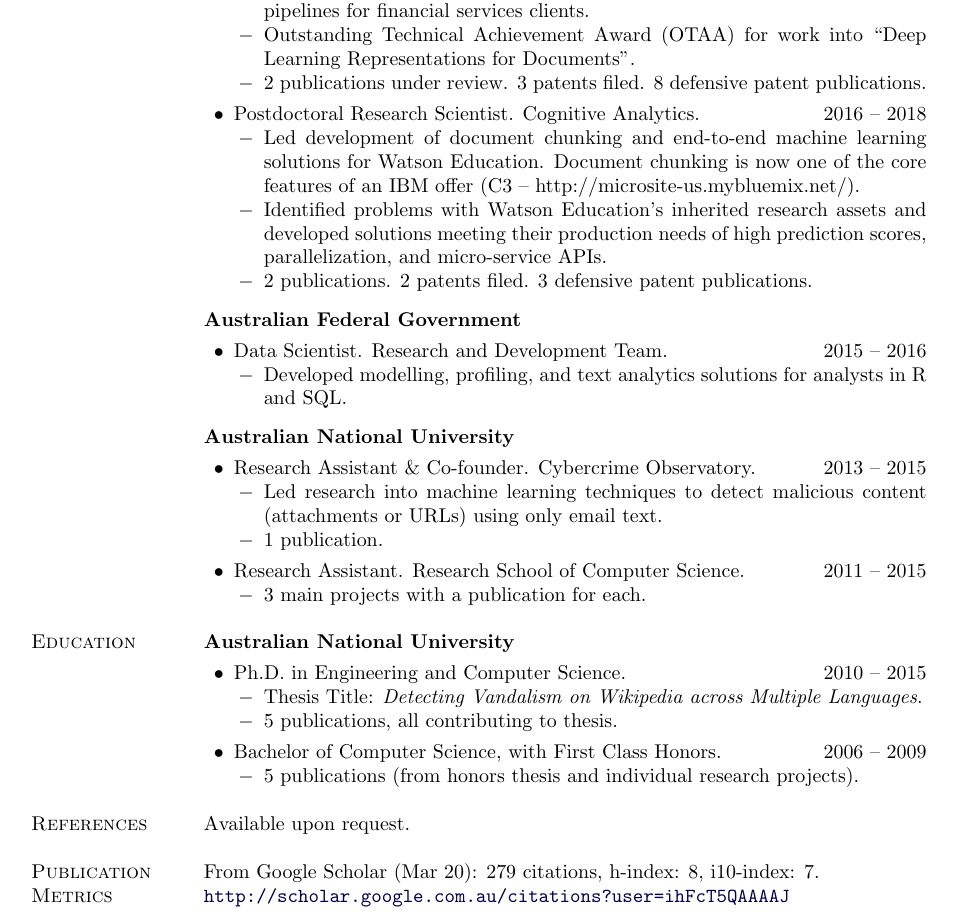
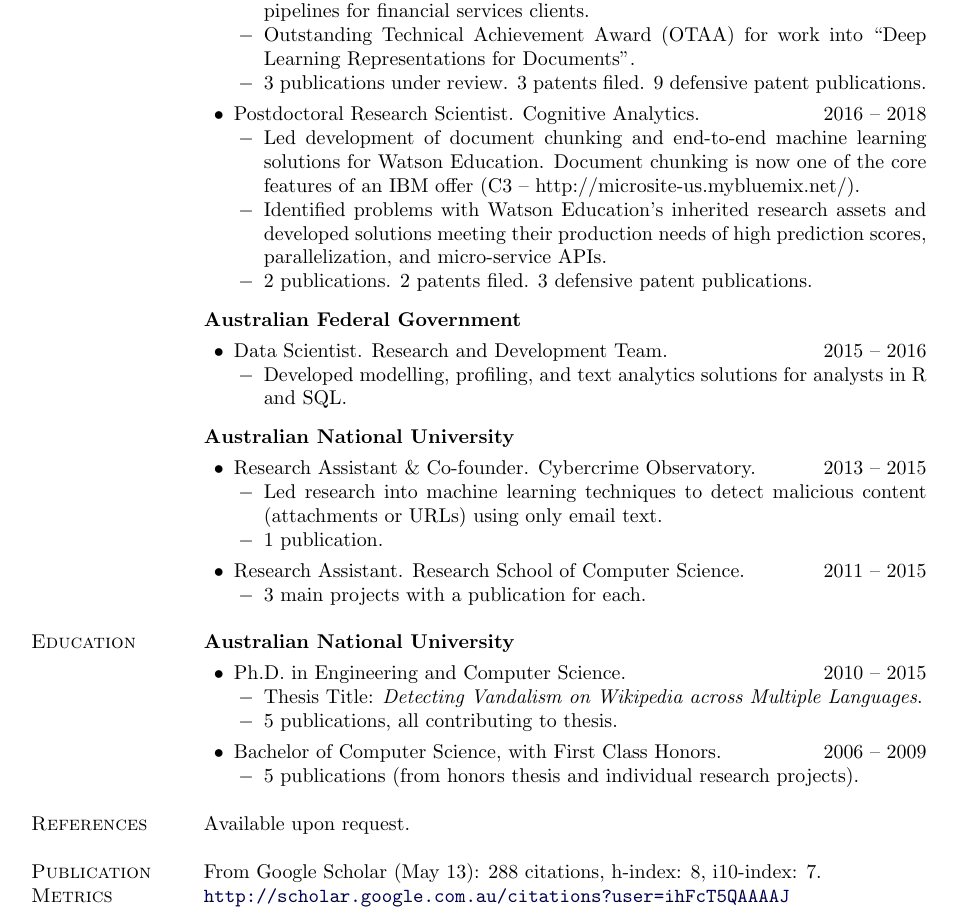
Before and after one commit to kndtran/cv, a LaTeX CV (resume.tex): part of the page, cut so that both start at the same text. Compiled offline with pdfLaTeX.

Commit message:
Added new resumes.

```diff
--- a/resume.tex
+++ b/resume.tex
@@ -451,7 +451,7 @@ Data Science, Machine Learning, Deep Learning, Text Mining, AI for Business, Cyb
     %\item[$-$] Patents: 3 filed. Reached 1st plateau.
     %\item[$-$] Defensive Patent Publications: 5 published.
     \item[$-$] Outstanding Technical Achievement Award (OTAA) for work into ``Deep Learning Representations for Documents''.
-    \item[$-$] 2 publications under review. 3 patents filed. 8 defensive patent publications.
+    \item[$-$] 3 publications under review. 3 patents filed. 9 defensive patent publications.
   \end{innerlist}
 
   \halfblankline
@@ -553,7 +553,7 @@ Available upon request.
 
 \section{Publication Metrics}
 
-From Google Scholar (Mar 20): 279 citations, h-index: 8, i10-index: 7.
+From Google Scholar (May 13): 288 citations, h-index: 8, i10-index: 7.
 
 \url{http://scholar.google.com.au/citations?user=ihFcT5QAAAAJ}
 
```
Also changed, not shown: resume-khoi-nguyen-tran-no-active-content.pdf (added), resume-khoi-nguyen-tran.pdf (added), resume.pdf, 3 other files.
